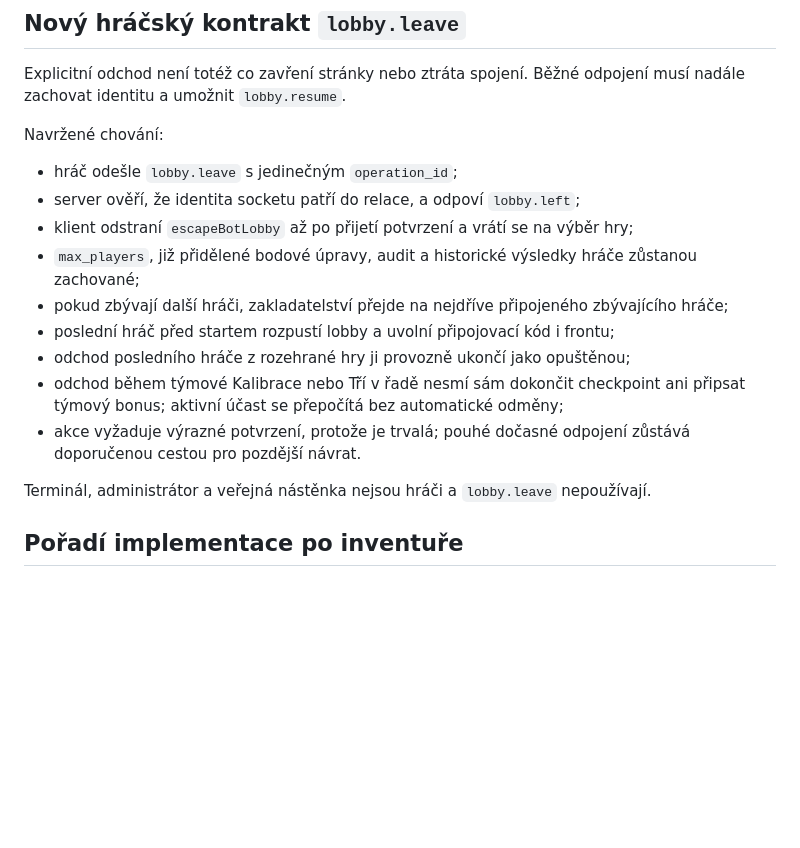
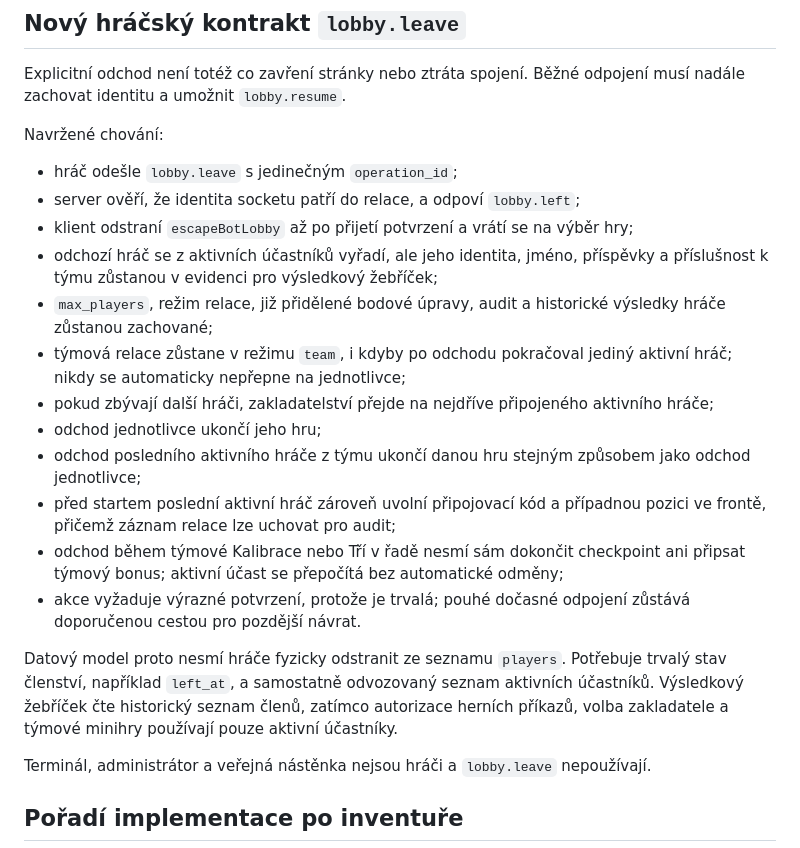
Before and after one commit to AntoninMicka/Escape_Bot, a Markdown page: docs/cloudflare-admin-action-inventory.md, the part around the change. Rendered like a GitHub page; blank space fills up the shorter version.

Commit message:
docs: clarify permanent player leave semantics

```diff
--- a/docs/cloudflare-admin-action-inventory.md
+++ b/docs/cloudflare-admin-action-inventory.md
@@ -72,16 +72,29 @@ Navržené chování:
 - server ověří, že identita socketu patří do relace, a odpoví `lobby.left`;
 - klient odstraní `escapeBotLobby` až po přijetí potvrzení a vrátí se na výběr
   hry;
-- `max_players`, již přidělené bodové úpravy, audit a historické výsledky hráče
-  zůstanou zachované;
+- odchozí hráč se z aktivních účastníků vyřadí, ale jeho identita, jméno,
+  příspěvky a příslušnost k týmu zůstanou v evidenci pro výsledkový žebříček;
+- `max_players`, režim relace, již přidělené bodové úpravy, audit a historické
+  výsledky hráče zůstanou zachované;
+- týmová relace zůstane v režimu `team`, i kdyby po odchodu pokračoval jediný
+  aktivní hráč; nikdy se automaticky nepřepne na jednotlivce;
 - pokud zbývají další hráči, zakladatelství přejde na nejdříve připojeného
-  zbývajícího hráče;
-- poslední hráč před startem rozpustí lobby a uvolní připojovací kód i frontu;
-- odchod posledního hráče z rozehrané hry ji provozně ukončí jako opuštěnou;
+  aktivního hráče;
+- odchod jednotlivce ukončí jeho hru;
+- odchod posledního aktivního hráče z týmu ukončí danou hru stejným způsobem
+  jako odchod jednotlivce;
+- před startem poslední aktivní hráč zároveň uvolní připojovací kód a případnou
+  pozici ve frontě, přičemž záznam relace lze uchovat pro audit;
 - odchod během týmové Kalibrace nebo Tří v řadě nesmí sám dokončit checkpoint
   ani připsat týmový bonus; aktivní účast se přepočítá bez automatické odměny;
 - akce vyžaduje výrazné potvrzení, protože je trvalá; pouhé dočasné odpojení
   zůstává doporučenou cestou pro pozdější návrat.
+
+Datový model proto nesmí hráče fyzicky odstranit ze seznamu `players`. Potřebuje
+trvalý stav členství, například `left_at`, a samostatně odvozovaný seznam
+aktivních účastníků. Výsledkový žebříček čte historický seznam členů, zatímco
+autorizace herních příkazů, volba zakladatele a týmové minihry používají pouze
+aktivní účastníky.
 
 Terminál, administrátor a veřejná nástěnka nejsou hráči a `lobby.leave`
 nepoužívají.
```
